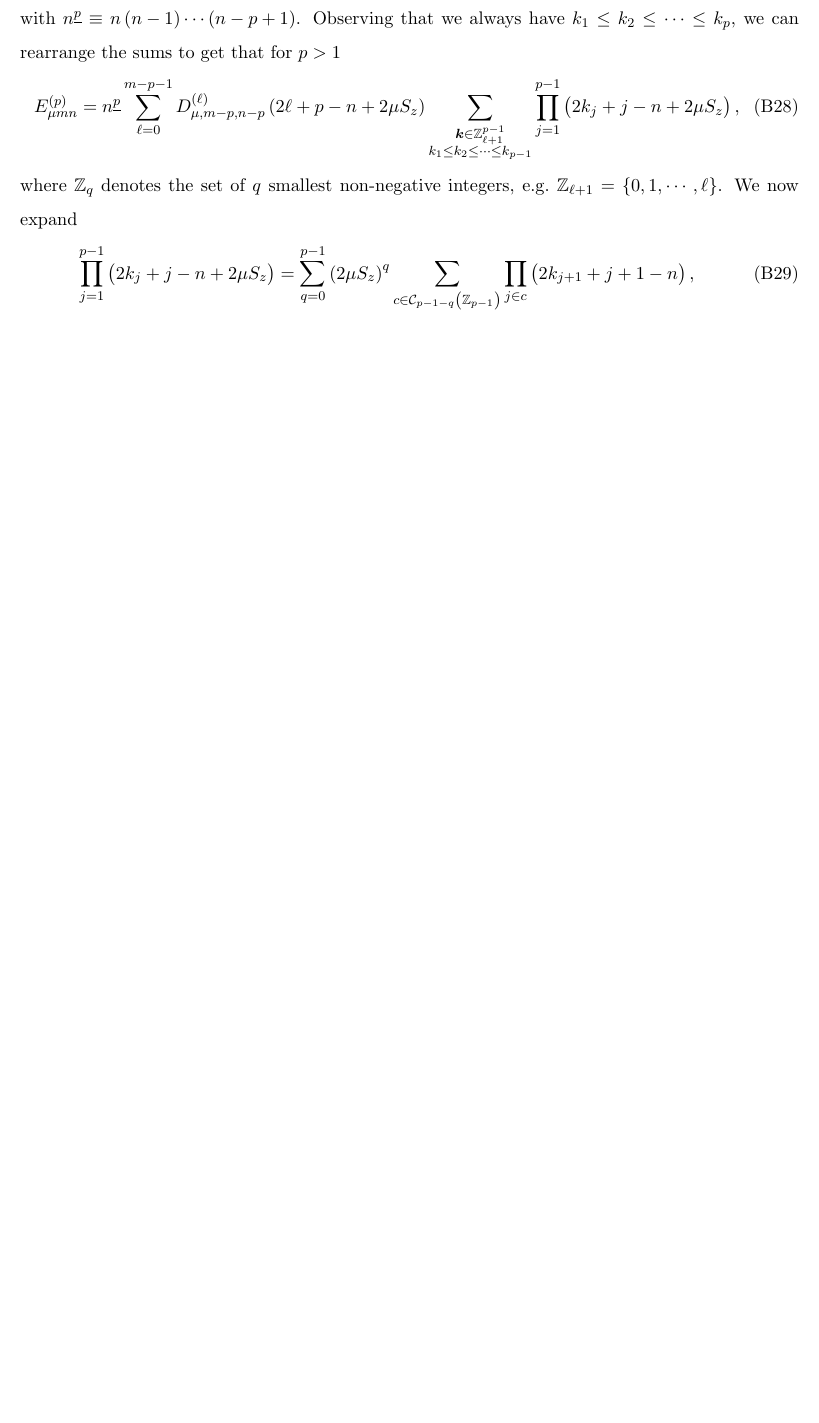
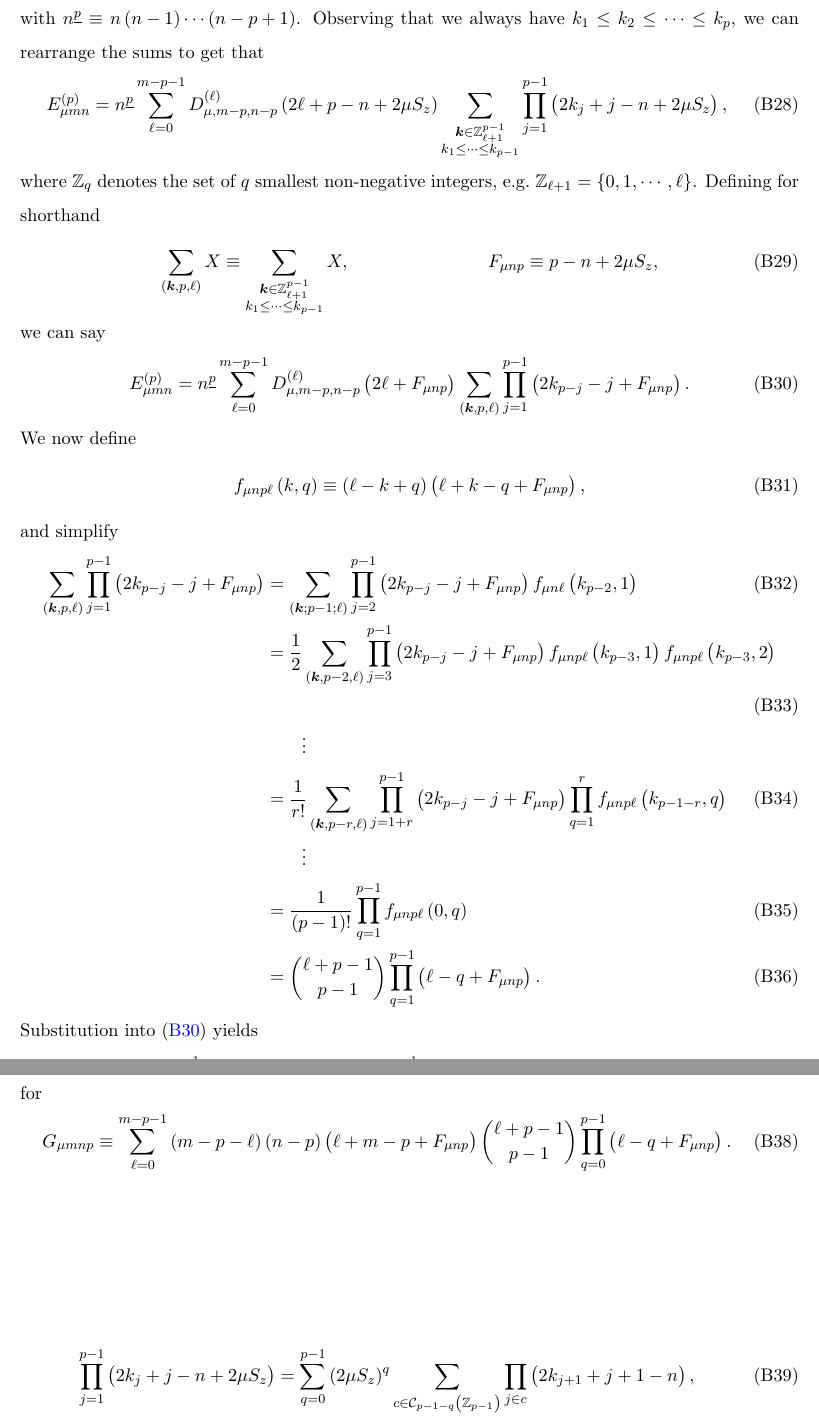
Before and after one commit to perlinm/rey_research, a LaTeX paper (soc_squeezing/cumulant_expansions.tex): part of page 8 of 10 before the commit and two parts of pages 8 and 9 of 11 after it, the two joined at a grey line, cut so that both start at the same text, the shorter picture padded with empty space. Compiled offline with pdfLaTeX.

Commit message:
changed strategy for simplifying last commutator in Appendix A

```diff
--- a/soc_squeezing/cumulant_expansions.tex
+++ b/soc_squeezing/cumulant_expansions.tex
@@ -475,17 +475,72 @@ and more generally for $p>1$,
 \end{align}
 with $n^{\underline{p}}\equiv n\p{n-1}\cdots\p{n-p+1}$.  Observing
 that we always have $k_1\le k_2\le\cdots\le k_p$, we can rearrange the
-sums to get that for $p>1$
+sums to get that
 \begin{align}
   E_{\mu mn}^{(p)}
   = n^{\underline{p}}
   \sum_{\ell=0}^{m-p-1} D_{\mu,m-p,n-p}^{(\ell)} \p{2\ell+p-n+2\mu S_z}
-  \sum_{\substack{\v k\in\Z_{\ell+1}^{p-1}\\k_1\le k_2\le\cdots\le k_{p-1}}}
+  \sum_{\substack{\v k\in\Z_{\ell+1}^{p-1}\\k_1\le\cdots\le k_{p-1}}}
   \prod_{j=1}^{p-1} \p{2k_j+j-n+2\mu S_z},
-  \label{eq:E_mn_p_semifinal}
 \end{align}
 where $\Z_q$ denotes the set of $q$ smallest non-negative integers,
-e.g.~$\Z_{\ell+1}=\set{0,1,\cdots,\ell}$.  We now expand
+e.g.~$\Z_{\ell+1}=\set{0,1,\cdots,\ell}$.  Defining for shorthand
+\begin{align}
+  \sum_{\p{\v k,p,\ell}} X \equiv
+  \sum_{\substack{\v k\in\Z_{\ell+1}^{p-1}\\k_1\le\cdots\le k_{p-1}}} X,
+  &&
+  F_{\mu np} \equiv p - n + 2\mu S_z,
+\end{align}
+we can say
+\begin{align}
+  E_{\mu mn}^{(p)}
+  = n^{\underline{p}}
+  \sum_{\ell=0}^{m-p-1} D_{\mu,m-p,n-p}^{(\ell)} \p{2\ell+F_{\mu np}}
+  \sum_{\p{\v k,p,\ell}} \prod_{j=1}^{p-1} \p{2k_{p-j}-j+F_{\mu np}}.
+  \label{eq:E_mn_p_k_sum}
+\end{align}
+We now define
+\begin{align}
+  f_{\mu np\ell}\p{k,q} \equiv \p{\ell-k+q} \p{\ell+k-q+F_{\mu np}},
+\end{align}
+and simplify
+\begin{align}
+  \sum_{\p{\v k,p,\ell}} \prod_{j=1}^{p-1} \p{2k_{p-j}-j+F_{\mu np}}
+  &= \sum_{\p{\v k;p-1;\ell}}
+  \prod_{j=2}^{p-1} \p{2k_{p-j}-j+F_{\mu np}}
+  f_{\mu n\ell}\p{k_{p-2},1} \\
+  &= \f12 \sum_{\p{\v k,p-2,\ell}}
+  \prod_{j=3}^{p-1} \p{2k_{p-j}-j+F_{\mu np}}
+  f_{\mu np\ell}\p{k_{p-3},1} f_{\mu np\ell}\p{k_{p-3},2} \\
+  &\qquad \vdots \tag*{} \\
+  &= \f1{r!} \sum_{\p{\v k,p-r,\ell}}
+  \prod_{j=1+r}^{p-1} \p{2k_{p-j}-j+F_{\mu np}}
+  \prod_{q=1}^r f_{\mu np\ell}\p{k_{p-1-r},q} \\
+  &\qquad \vdots \tag*{} \\
+  &= \f1{\p{p-1}!} \prod_{q=1}^{p-1} f_{\mu np\ell}\p{0,q} \\
+  &= { \ell + p - 1 \choose p - 1 }
+  \prod_{q=1}^{p-1} \p{\ell-q+F_{\mu np}}.
+\end{align}
+Substitution into \eqref{eq:E_mn_p_k_sum} yields
+\begin{align}
+  E_{\mu mn}^{(p)}
+  = n^{\underline{p}} \sum_{\ell=0}^{m-p-1} D_{\mu,m-p,n-p}^{(\ell)}
+  { \ell + p - 1 \choose p - 1 }
+  \prod_{q=0}^{p-1} \p{\ell-q+F_{\mu np}}
+  = n^{\underline{p}} S_\bmu^{n-1} S_\mu^{m-1} G_{\mu mnp}
+\end{align}
+for
+\begin{align}
+  G_{\mu mnp}
+  \equiv \sum_{\ell=0}^{m-p-1} \p{m-p-\ell} \p{n-p}
+  \p{\ell+m-p+F_{\mu np}}
+  { \ell + p - 1 \choose p - 1 }
+  \prod_{q=0}^{p-1} \p{\ell-q+F_{\mu np}}.
+\end{align}
+
+
+\vspace{3cm}
+
 \begin{align}
   \prod_{j=1}^{p-1} \p{2k_j+j-n+2\mu S_z}
   = \sum_{q=0}^{p-1} \p{2\mu S_z}^q
```
